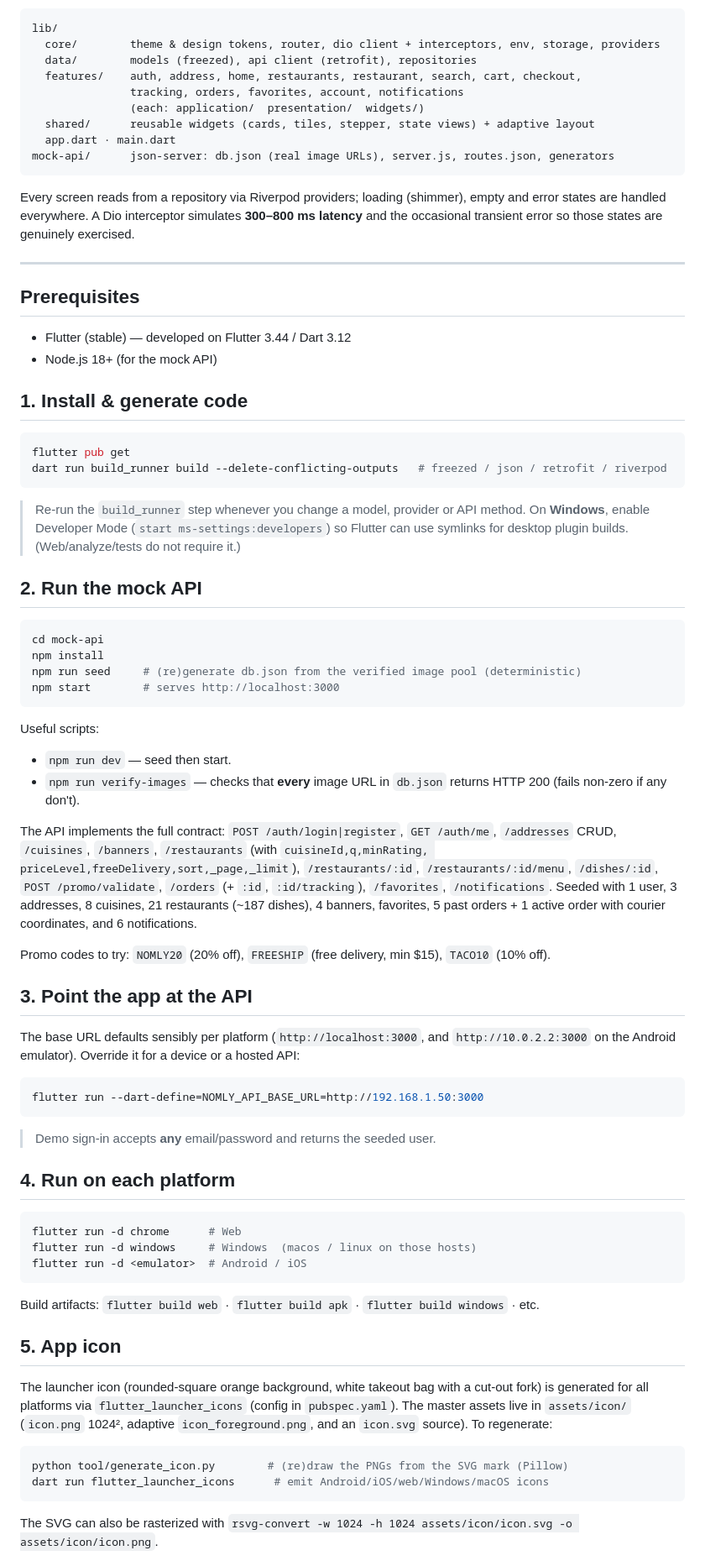
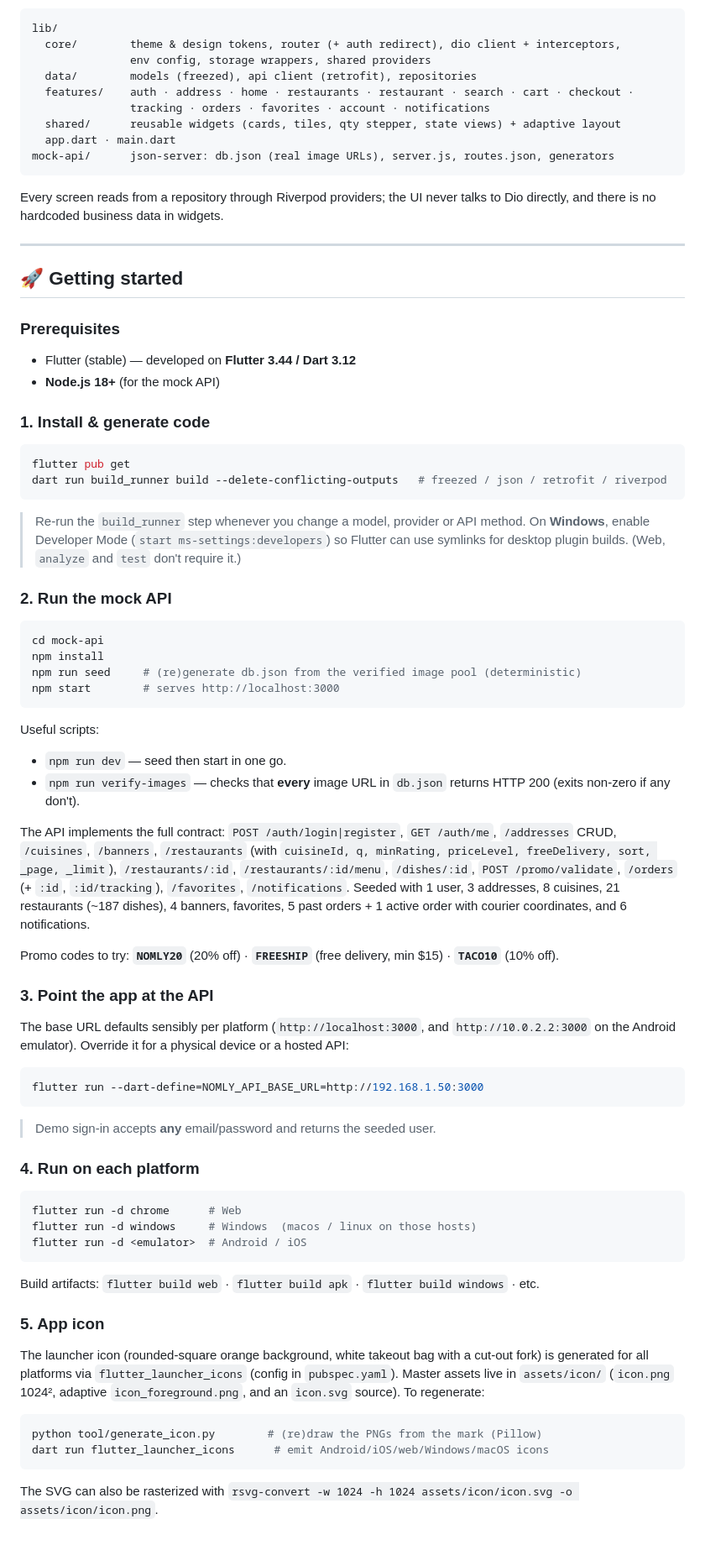
Before and after one commit to esteban-felipe-anaya/Nomly, a Markdown page: README.md, the part around the change printed below. Shown: that part at 84% size. Rendered like a GitHub page; blank space fills up the shorter version.

````diff
--- a/README.md
+++ b/README.md
@@ -50,28 +83,29 @@ Feature-first clean architecture:
 
 ```
 lib/
-  core/        theme & design tokens, router, dio client + interceptors, env, storage, providers
+  core/        theme & design tokens, router (+ auth redirect), dio client + interceptors,
+               env config, storage wrappers, shared providers
   data/        models (freezed), api client (retrofit), repositories
-  features/    auth, address, home, restaurants, restaurant, search, cart, checkout,
-               tracking, orders, favorites, account, notifications
-               (each: application/  presentation/  widgets/)
-  shared/      reusable widgets (cards, tiles, stepper, state views) + adaptive layout
+  features/    auth · address · home · restaurants · restaurant · search · cart · checkout ·
+               tracking · orders · favorites · account · notifications
+  shared/      reusable widgets (cards, tiles, qty stepper, state views) + adaptive layout
   app.dart · main.dart
 mock-api/      json-server: db.json (real image URLs), server.js, routes.json, generators
 ```
 
-Every screen reads from a repository via Riverpod providers; loading (shimmer), empty and error
-states are handled everywhere. A Dio interceptor simulates **300–800 ms latency** and the
-occasional transient error so those states are genuinely exercised.
+Every screen reads from a repository through Riverpod providers; the UI never talks to Dio
+directly, and there is no hardcoded business data in widgets.
 
 ---
 
-## Prerequisites
+## 🚀 Getting started
 
-- Flutter (stable) — developed on Flutter 3.44 / Dart 3.12
-- Node.js 18+ (for the mock API)
+### Prerequisites
 
-## 1. Install & generate code
+- Flutter (stable) — developed on **Flutter 3.44 / Dart 3.12**
+- **Node.js 18+** (for the mock API)
+
+### 1. Install & generate code
 
 ```bash
 flutter pub get
@@ -80,9 +114,9 @@ dart run build_runner build --delete-conflicting-outputs   # freezed / json / re
 
 > Re-run the `build_runner` step whenever you change a model, provider or API method.
 > On **Windows**, enable Developer Mode (`start ms-settings:developers`) so Flutter can use
-> symlinks for desktop plugin builds. (Web/analyze/tests do not require it.)
+> symlinks for desktop plugin builds. (Web, `analyze` and `test` don't require it.)
 
-## 2. Run the mock API
+### 2. Run the mock API
 
 ```bash
 cd mock-api
@@ -93,31 +127,32 @@ npm start        # serves http://localhost:3000
 
 Useful scripts:
 
-- `npm run dev` — seed then start.
+- `npm run dev` — seed then start in one go.
 - `npm run verify-images` — checks that **every** image URL in `db.json` returns HTTP 200
-  (fails non-zero if any don't).
+  (exits non‑zero if any don't).
 
 The API implements the full contract: `POST /auth/login|register`, `GET /auth/me`,
-`/addresses` CRUD, `/cuisines`, `/banners`, `/restaurants` (with `cuisineId,q,minRating,
-priceLevel,freeDelivery,sort,_page,_limit`), `/restaurants/:id`, `/restaurants/:id/menu`,
+`/addresses` CRUD, `/cuisines`, `/banners`, `/restaurants` (with `cuisineId, q, minRating,
+priceLevel, freeDelivery, sort, _page, _limit`), `/restaurants/:id`, `/restaurants/:id/menu`,
 `/dishes/:id`, `POST /promo/validate`, `/orders` (+ `:id`, `:id/tracking`), `/favorites`,
 `/notifications`. Seeded with 1 user, 3 addresses, 8 cuisines, 21 restaurants (~187 dishes), 4
 banners, favorites, 5 past orders + 1 active order with courier coordinates, and 6 notifications.
 
-Promo codes to try: `NOMLY20` (20% off), `FREESHIP` (free delivery, min $15), `TACO10` (10% off).
+Promo codes to try: **`NOMLY20`** (20% off) · **`FREESHIP`** (free delivery, min $15) ·
+**`TACO10`** (10% off).
 
-## 3. Point the app at the API
+### 3. Point the app at the API
 
 The base URL defaults sensibly per platform (`http://localhost:3000`, and `http://10.0.2.2:3000`
-on the Android emulator). Override it for a device or a hosted API:
+on the Android emulator). Override it for a physical device or a hosted API:
 
 ```bash
 flutter run --dart-define=NOMLY_API_BASE_URL=http://192.168.1.50:3000
 ```
 
-> Demo sign-in accepts **any** email/password and returns the seeded user.
+> Demo sign‑in accepts **any** email/password and returns the seeded user.
 
-## 4. Run on each platform
+### 4. Run on each platform
 
 ```bash
 flutter run -d chrome      # Web
@@ -127,15 +162,15 @@ flutter run -d <emulator>  # Android / iOS
 
 Build artifacts: `flutter build web` · `flutter build apk` · `flutter build windows` · etc.
 
-## 5. App icon
+### 5. App icon
 
-The launcher icon (rounded-square orange background, white takeout bag with a cut-out fork) is
-generated for all platforms via `flutter_launcher_icons` (config in `pubspec.yaml`). The master
+The launcher icon (rounded‑square orange background, white takeout bag with a cut‑out fork) is
+generated for all platforms via `flutter_launcher_icons` (config in `pubspec.yaml`). Master
 assets live in `assets/icon/` (`icon.png` 1024², adaptive `icon_foreground.png`, and an
 `icon.svg` source). To regenerate:
 
 ```bash
-python tool/generate_icon.py        # (re)draw the PNGs from the SVG mark (Pillow)
+python tool/generate_icon.py        # (re)draw the PNGs from the mark (Pillow)
 dart run flutter_launcher_icons      # emit Android/iOS/web/Windows/macOS icons
 ```
 
````
Also changed, not shown: other parts of README.md (+68 -35 lines), screenshots/cart.png (added), screenshots/home.png (added), screenshots/order-detail.png (added), screenshots/restaurant-detail.png (added), screenshots/restaurants.png (added), 4 other files.
